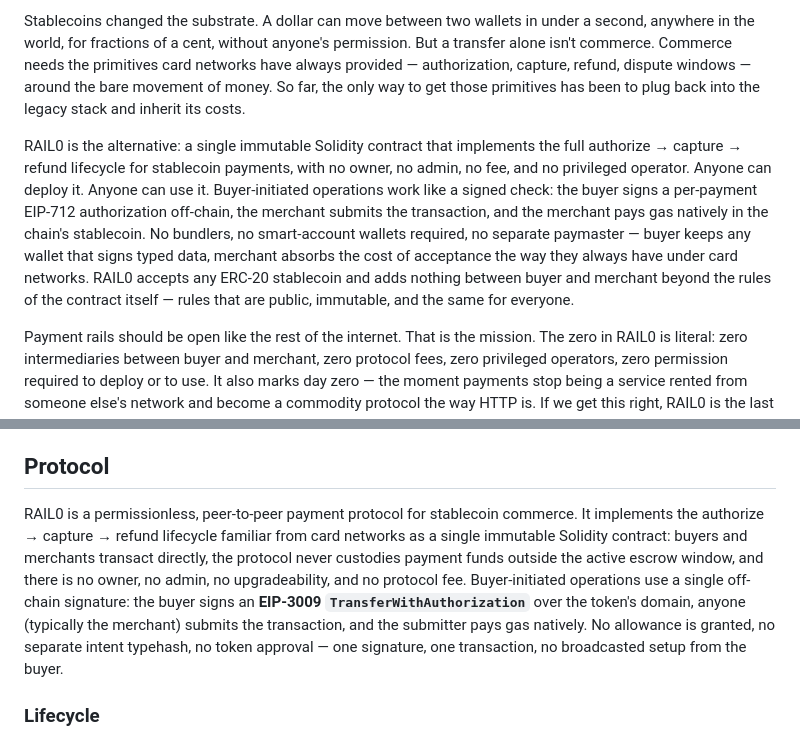
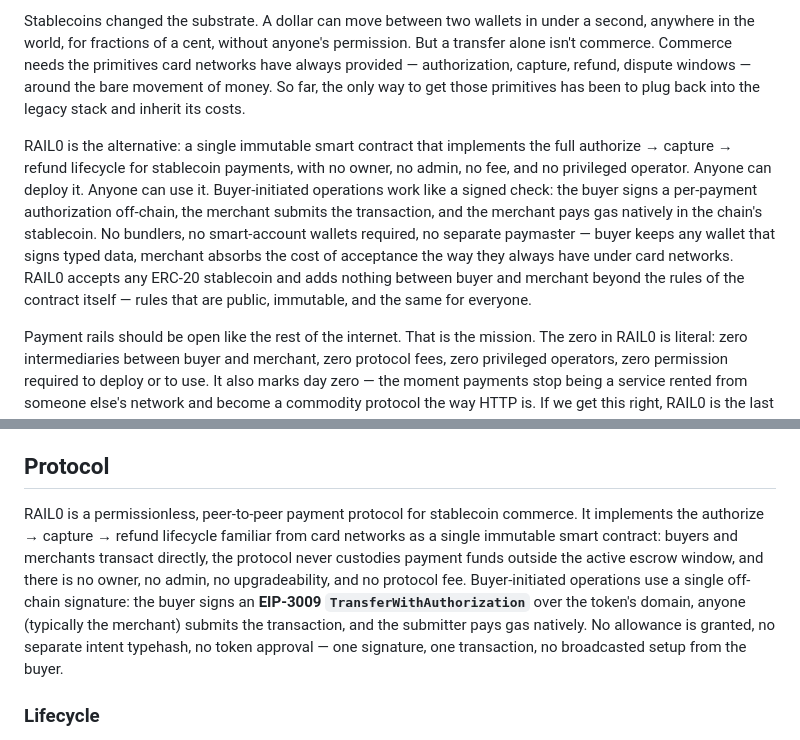
Before and after one commit to commercelayer/rail0, a Markdown page: README.md, 2 parts joined by grey strips. GitHub-like rendering.

Commit message:
README: "smart contract" over "Solidity contract"; drop EIP-712 from manifesto
- "single immutable Solidity contract" → "single immutable smart contract"
  in both the manifesto and Protocol intro. Industry-standard term;
  language detail belongs in technical sections, not high-level prose.
- Manifesto: "per-payment EIP-712 authorization" → "per-payment
  authorization". The specific EIP belongs in the Protocol section
  (which correctly identifies EIP-3009). Manifesto says why, not which
  standard.

Co-Authored-By: Claude Opus 4.7 (1M context) <noreply@anthropic.com>

```diff
--- a/README.md
+++ b/README.md
@@ -4,7 +4,7 @@ The internet runs on open protocols — HTTP, DNS, SMTP — that anyone can impl
 
 Stablecoins changed the substrate. A dollar can move between two wallets in under a second, anywhere in the world, for fractions of a cent, without anyone's permission. But a transfer alone isn't commerce. Commerce needs the primitives card networks have always provided — authorization, capture, refund, dispute windows — around the bare movement of money. So far, the only way to get those primitives has been to plug back into the legacy stack and inherit its costs.
 
-RAIL0 is the alternative: a single immutable Solidity contract that implements the full authorize → capture → refund lifecycle for stablecoin payments, with no owner, no admin, no fee, and no privileged operator. Anyone can deploy it. Anyone can use it. Buyer-initiated operations work like a signed check: the buyer signs a per-payment EIP-712 authorization off-chain, the merchant submits the transaction, and the merchant pays gas natively in the chain's stablecoin. No bundlers, no smart-account wallets required, no separate paymaster — buyer keeps any wallet that signs typed data, merchant absorbs the cost of acceptance the way they always have under card networks. RAIL0 accepts any ERC-20 stablecoin and adds nothing between buyer and merchant beyond the rules of the contract itself — rules that are public, immutable, and the same for everyone.
+RAIL0 is the alternative: a single immutable smart contract that implements the full authorize → capture → refund lifecycle for stablecoin payments, with no owner, no admin, no fee, and no privileged operator. Anyone can deploy it. Anyone can use it. Buyer-initiated operations work like a signed check: the buyer signs a per-payment authorization off-chain, the merchant submits the transaction, and the merchant pays gas natively in the chain's stablecoin. No bundlers, no smart-account wallets required, no separate paymaster — buyer keeps any wallet that signs typed data, merchant absorbs the cost of acceptance the way they always have under card networks. RAIL0 accepts any ERC-20 stablecoin and adds nothing between buyer and merchant beyond the rules of the contract itself — rules that are public, immutable, and the same for everyone.
 
 Payment rails should be open like the rest of the internet. That is the mission. The zero in RAIL0 is literal: zero intermediaries between buyer and merchant, zero protocol fees, zero privileged operators, zero permission required to deploy or to use. It also marks day zero — the moment payments stop being a service rented from someone else's network and become a commodity protocol the way HTTP is. If we get this right, RAIL0 is the last payment rail the new era needs. The rest is just integration.
 
@@ -31,7 +31,7 @@ Chains explicitly NOT supported: anything without stablecoin-native gas (Ethereu
 
 ## Protocol
 
-RAIL0 is a permissionless, peer-to-peer payment protocol for stablecoin commerce. It implements the authorize → capture → refund lifecycle familiar from card networks as a single immutable Solidity contract: buyers and merchants transact directly, the protocol never custodies payment funds outside the active escrow window, and there is no owner, no admin, no upgradeability, and no protocol fee. Buyer-initiated operations use a single off-chain signature: the buyer signs an **EIP-3009 `TransferWithAuthorization`** over the token's domain, anyone (typically the merchant) submits the transaction, and the submitter pays gas natively. No allowance is granted, no separate intent typehash, no token approval — one signature, one transaction, no broadcasted setup from the buyer.
+RAIL0 is a permissionless, peer-to-peer payment protocol for stablecoin commerce. It implements the authorize → capture → refund lifecycle familiar from card networks as a single immutable smart contract: buyers and merchants transact directly, the protocol never custodies payment funds outside the active escrow window, and there is no owner, no admin, no upgradeability, and no protocol fee. Buyer-initiated operations use a single off-chain signature: the buyer signs an **EIP-3009 `TransferWithAuthorization`** over the token's domain, anyone (typically the merchant) submits the transaction, and the submitter pays gas natively. No allowance is granted, no separate intent typehash, no token approval — one signature, one transaction, no broadcasted setup from the buyer.
 
 ### Lifecycle
 
```
